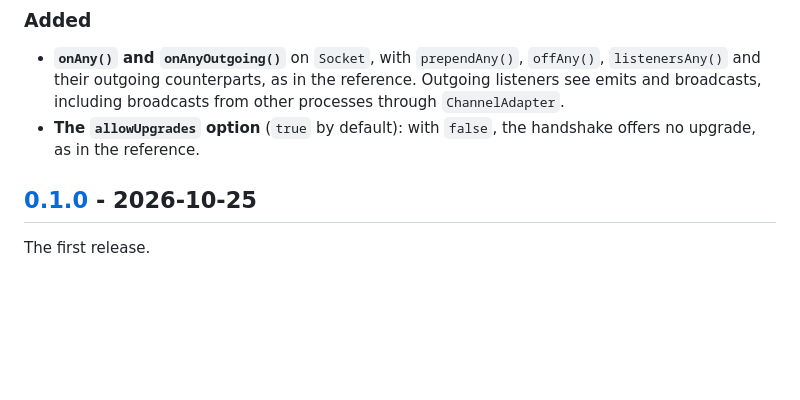
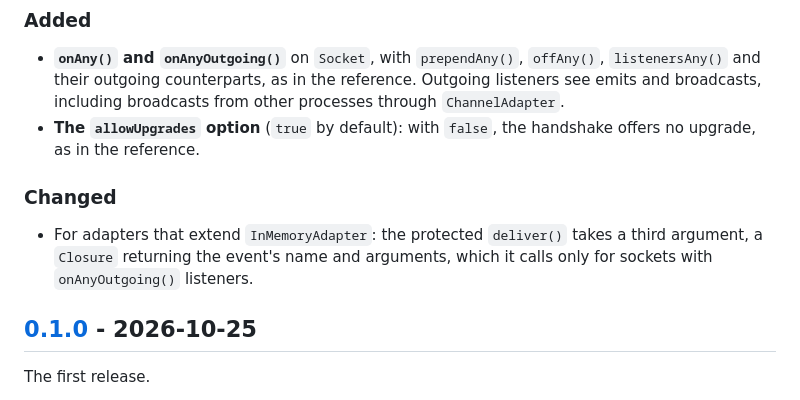
Before and after one commit to marcosmarcolin/socket.io-server, a Markdown page: CHANGELOG.md, the part around one of its changes. Drawn GitHub-style; blank space fills up the shorter version.

```diff
--- a/CHANGELOG.md
+++ b/CHANGELOG.md
@@ -8,6 +10,10 @@ All notable changes to this project are listed here. The format follows [Keep a
 
 - **`onAny()` and `onAnyOutgoing()`** on `Socket`, with `prependAny()`, `offAny()`, `listenersAny()` and their outgoing counterparts, as in the reference. Outgoing listeners see emits and broadcasts, including broadcasts from other processes through `ChannelAdapter`.
 - **The `allowUpgrades` option** (`true` by default): with `false`, the handshake offers no upgrade, as in the reference.
+
+### Changed
+
+- For adapters that extend `InMemoryAdapter`: the protected `deliver()` takes a third argument, a `Closure` returning the event's name and arguments, which it calls only for sockets with `onAnyOutgoing()` listeners.
 
 ## [0.1.0] - 2026-10-25
 
```
Also changed, not shown: other parts of CHANGELOG.md (+4 -1 lines).
